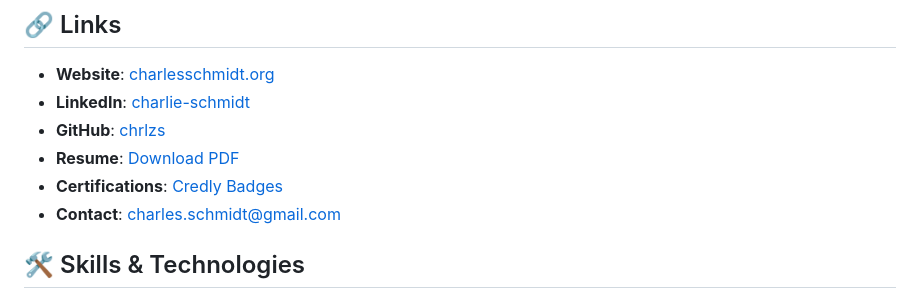
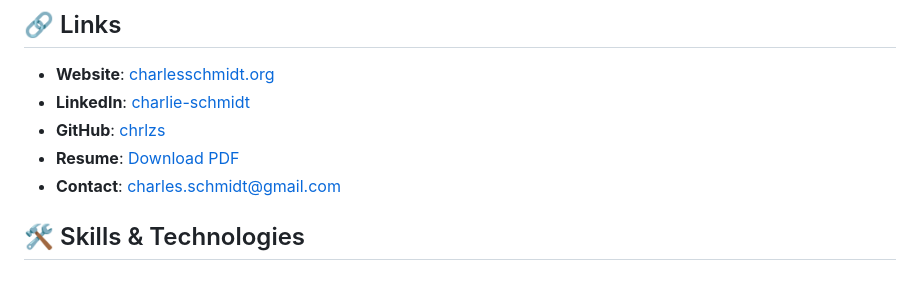
Before and after one commit to chrlzs/charlesschmidt.org, a Markdown page: README.md, the part around the change. GitHub-like rendering.

```diff
--- a/README.md
+++ b/README.md
@@ -17,7 +17,6 @@ Charlie is an avid believer in ongoing education, currently pursuing a cybersecu
 - **LinkedIn**: [charlie-schmidt](https://www.linkedin.com/in/charlie-schmidt)
 - **GitHub**: [chrlzs](https://github.com/chrlzs)
 - **Resume**: [Download PDF](https://docs.google.com/document/d/1rKGD8OjNyUQPIHfN6SbJGE6unyeJfRdhSHA4nb2gmsQ/edit?usp=sharing)
-- **Certifications**: [Credly Badges](https://www.credly.com/users/charles-schmidt.416b7c58/badges)
 - **Contact**: [charles.schmidt@gmail.com](mailto:charles.schmidt@gmail.com)
 
 ## 🛠️ Skills & Technologies
```
